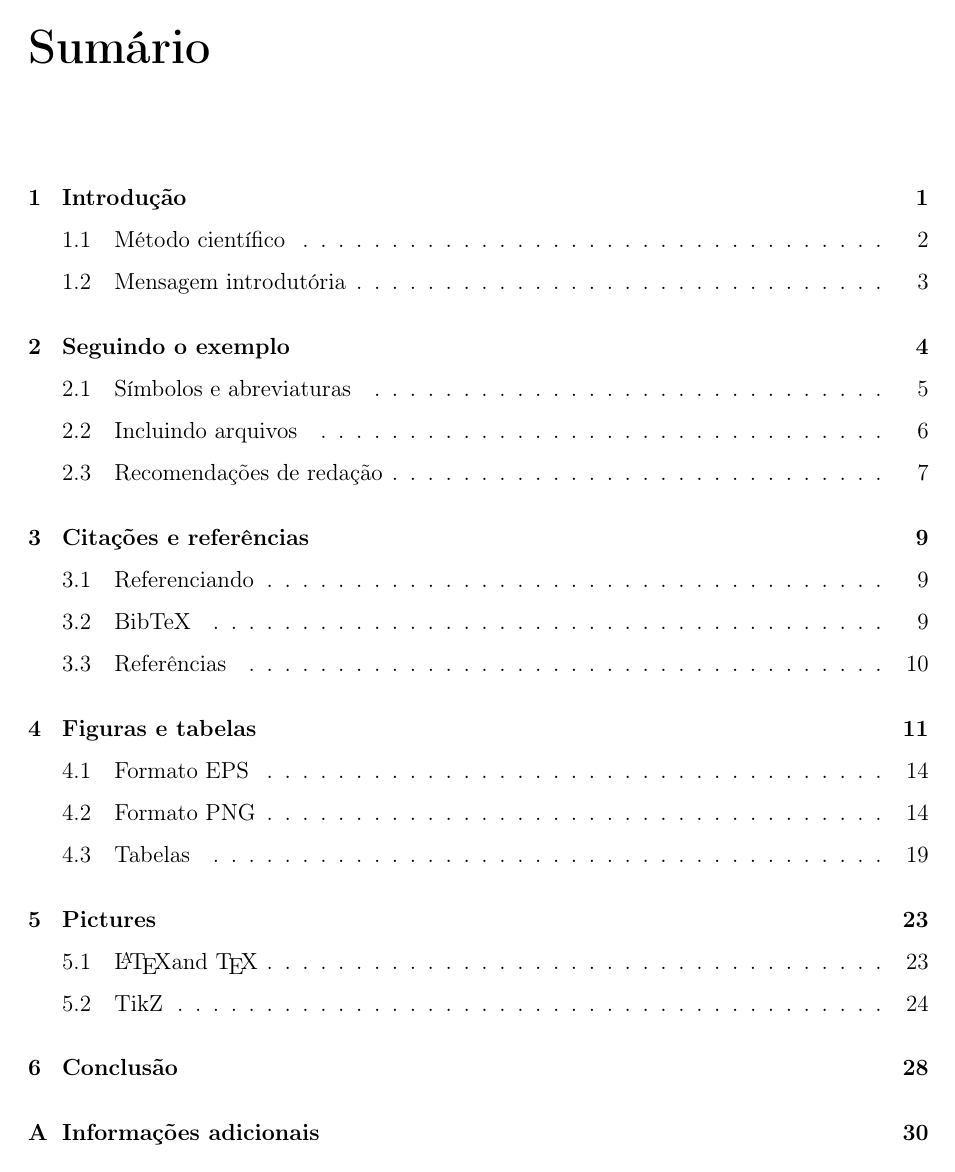
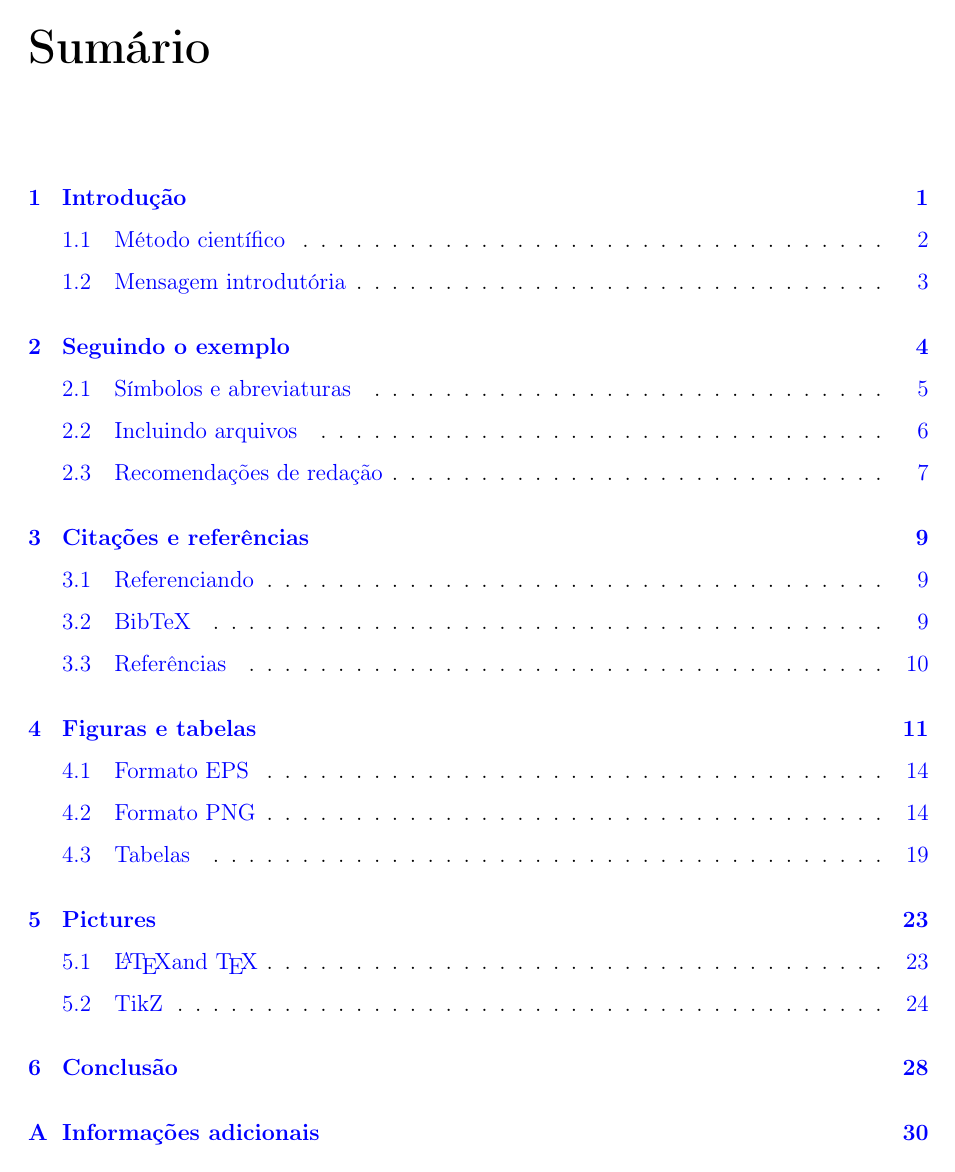
Before and after one commit to AMNLima/copeleam, a LaTeX document (main.tex, which reads cls/copeleam.cls): page 7 of 46. Compiled offline with pdfLaTeX.

Commit message:
Adding hyperlinks

```diff
--- a/cls/copeleam.cls
+++ b/cls/copeleam.cls
@@ -5,12 +5,12 @@
 \usepackage[a4paper,left=3cm,right=2cm,top=3cm,bottom=2cm]{geometry}%
 \usepackage{nomencl}
 %
-\newcounter{mypagenr}
+\newcounter{mypageno}
 \newcommand{\simbolo}{\nomenclature}
 \newcommand{\abreviatura}{\nomenclature}
 \newcommand{\bibnameam}{Refer\^{e}ncias bibliogr\'{a}ficas}
 \newcommand{\contentsnameam}{Sum\'{a}rio}
-\renewcommand{\nomname}{Lista de s\'{i}mbolos e abreviaturas}
+\renewcommand{\nomname}{Lista de s\'{\i}mbolos e abreviaturas}
 \renewcommand{\pagedeclaration}[1]{\hfill\nobreakspace#1}
 %
 \makenomenclature
@@ -364,7 +364,7 @@
    \Orientadores \par
   \@thanks
   \vfil\null
-   Campina Grande, Para\'{i}ba, Brasil \par
+   Campina Grande, Para\'{\i}ba, Brasil \par
    \copyright\@Autor, \@Data \par
   \end{center}\par
 \if@msc
@@ -384,7 +384,7 @@
     \vskip 3em%
     \Membros \par
     \vfil\null
-   Campina Grande, Para\'{i}ba, Brasil, \@Data \par
+   Campina Grande, Para\'{\i}ba, Brasil, \@Data \par
   \end{center} \par
 \fi
 \if@dsc
@@ -404,7 +404,7 @@
     \vskip 3em%
     \Membros \par
     \vfil\null
-   Campina Grande, Para\'{i}ba, Brasil, \@Data \par
+   Campina Grande, Para\'{\i}ba, Brasil, \@Data \par
   \end{center} \par
 \fi
   \end{titlepage}%
@@ -866,9 +866,9 @@
 %
 \newcommand{\Conclusao}{%
       \newpage\pagestyle{headings}
-      \setcounter{mypagenr}{\value{page}}
+      \setcounter{mypageno}{\value{page}}
       \pagenumbering{arabic}
-       \setcounter{page}{\value{mypagenr}}%
+       \setcounter{page}{\value{mypageno}}%
       \@restonecolfalse
       \IfFileExists{\@currdir src/etc/conclusa.tex}{
       \chapter{Conclus\~{a}o}
--- a/main.tex
+++ b/main.tex
@@ -29,6 +29,13 @@
 \usepackage[brazil,english]{babel}
 \usepackage{notoccite}
 %
+\usepackage{hyperref}
+\hypersetup{
+    colorlinks=true,
+    linktoc=all,
+    linkcolor=blue,
+}
+%
 \usepackage[num,abnt-etal-list=0,bibjustif,abnt-full-initials=yes]{abntex2cite}
 \citebrackets[]
 %
```
Also changed, not shown: main.pdf, main.tex (1 more changed lines), 1 other file.
